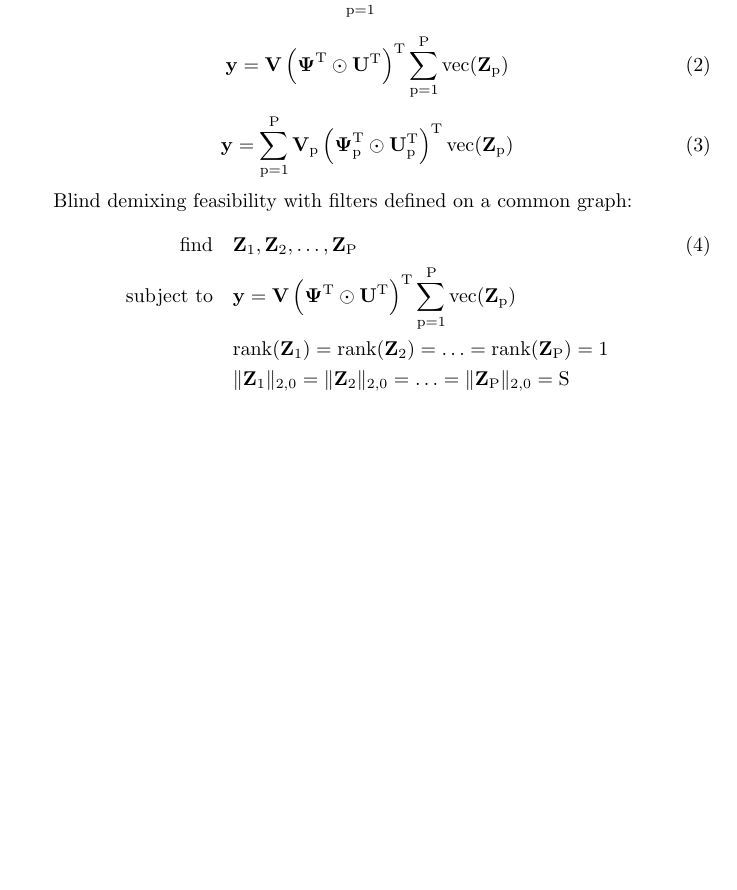
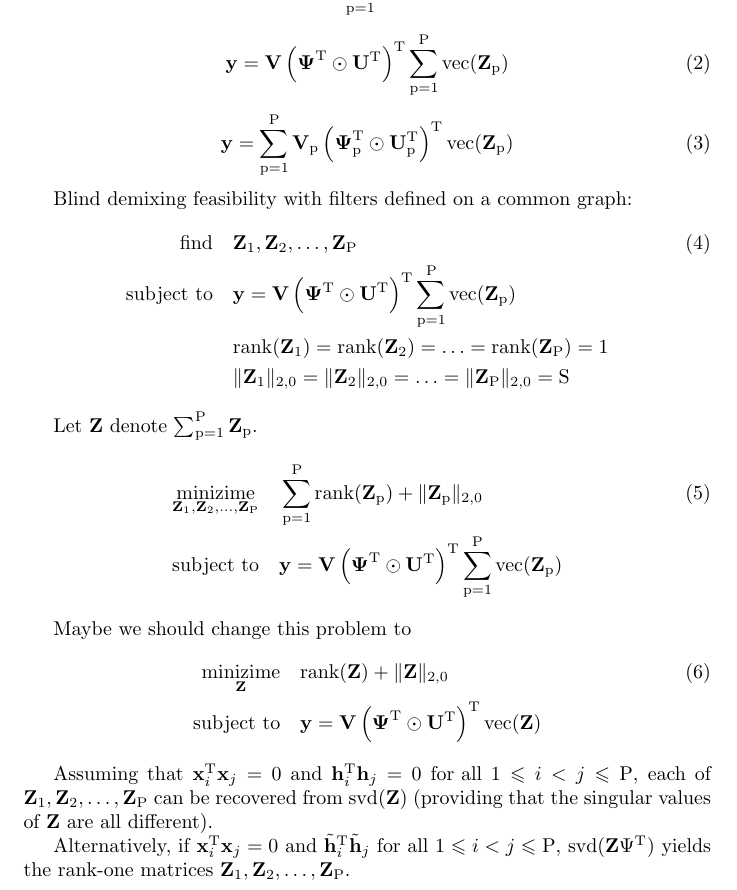
Before and after one commit to iglesias/gsp_bss, a LaTeX document (blind_demixing.tex): part of the page, cut so that both start at the same text, the shorter picture padded with empty space. Compiled offline with pdfLaTeX.

Commit message:
Single graph blind demixing optimization and svd.

```diff
--- a/blind_demixing.tex
+++ b/blind_demixing.tex
@@ -10,8 +10,9 @@
 
 \newcommand{\numSources}{\text{P}}
 \newcommand{\sourceIndex}{\text{p}}
-\DeclareMathOperator*{\vect}{vec}
-\DeclareMathOperator*{\rank}{rank}
+\DeclareMathOperator{\vect}{vec}
+\DeclareMathOperator{\rank}{rank}
+\DeclareMathOperator{\svd}{svd}
 
 \input{mysymbol.sty}
 
@@ -37,4 +38,20 @@ Blind demixing feasibility with filters defined on a common graph:
   & \|\bbZ_{1}\|_{2,0} = \|\bbZ_{2}\|_{2,0} = \ldots = \|\bbZ_{\numSources}\|_{2,0} = \rmS \nonumber
 \end{align}
 
+Let $\bbZ$ denote $\sum_{\sourceIndex=1}^{\numSources} \bbZ_{\sourceIndex}$.
+\begin{align}
+  \mathop{\text{minizime}}_{\bbZ_{1},\bbZ_{2},\ldots,\bbZ_{\numSources}} \quad & \sum_{\sourceIndex=1}^{\numSources} \rank(\bbZ_{\sourceIndex}) + \|\bbZ_{\sourceIndex}\|_{2,0} \\
+  \text{subject to} \quad & \bby = \bbV \left(\bbPsi^{\rmT} \odot \bbU^{\rmT} \right)^{\rmT}\sum_{\sourceIndex=1}^{\numSources} \vect(\bbZ_{\sourceIndex}) \nonumber
+\end{align}
+
+Maybe we should change this problem to
+\begin{align}
+  \mathop{\text{minizime}}_{\bbZ} \quad & \rank(\bbZ) + \|\bbZ\|_{2,0} \\
+  \text{subject to} \quad & \bby = \bbV \left(\bbPsi^{\rmT} \odot \bbU^{\rmT} \right)^{\rmT} \vect(\bbZ) \nonumber
+\end{align}
+
+Assuming that $\bbx_{i}^{\rmT} \bbx_{j} = 0$ and $\bbh_{i}^{\rmT} \bbh_{j} = 0$ $\forall \ 1 \leqslant i < j \leqslant \numSources$, each of $\bbZ_{1},\bbZ_{2},\ldots,\bbZ_{\numSources}$ can be recovered from $\svd(\bbZ)$ (providing that the singular values of $\bbZ$ are all different).
+
+Alternatively, if $\bbx_{i}^{\rmT} \bbx_{j} = 0$ and $\tilde \bbh_{i}^{\rmT} \tilde \bbh_{j}$ $\forall \ 1 \leqslant i < j \leqslant \numSources$, $\svd(\bbZ \Psi^{\rmT})$ yields the rank-one matrices $\bbZ_{1},\bbZ_{2},\ldots,\bbZ_{\numSources}$.
+
 \end{document}
```
